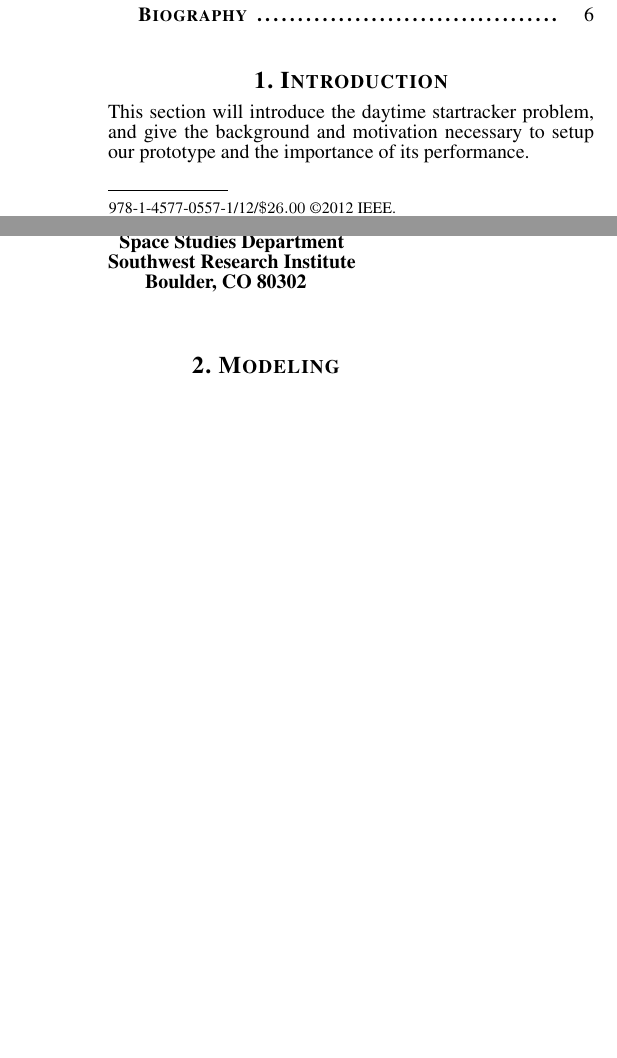
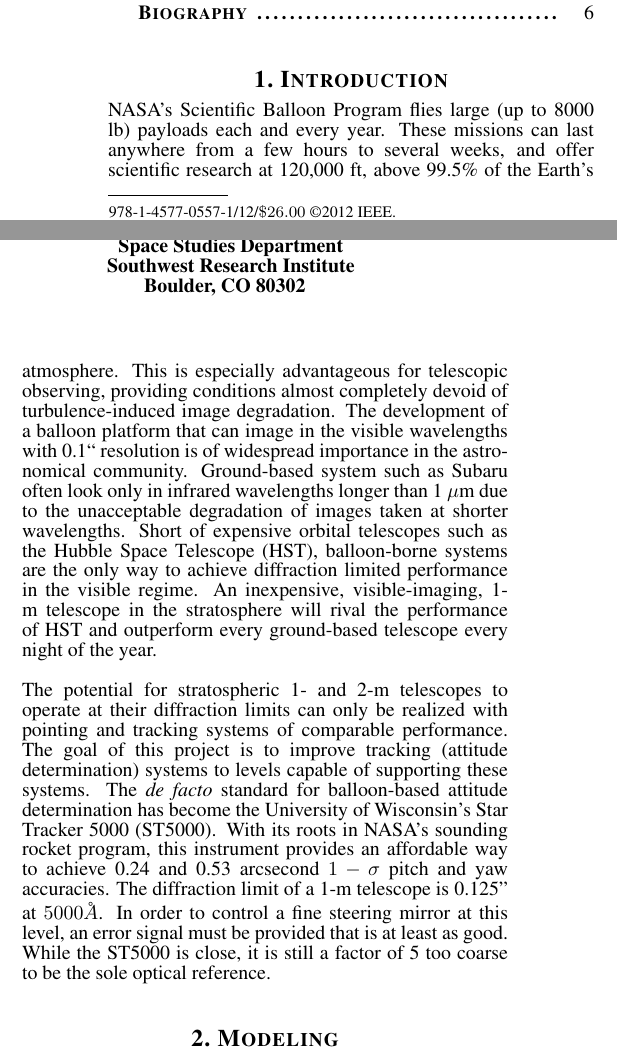
Before and after one commit to DayStarEngineering/Papers, a LaTeX paper (IEEE/IEEE_paper.tex): two parts of the columns of page 1 of 7, joined at a grey line, cut so that both start at the same text, the shorter picture padded with empty space. Compiled offline with pdfLaTeX.

Commit message:
started the intro

```diff
--- a/IEEE/IEEE_paper.tex
+++ b/IEEE/IEEE_paper.tex
@@ -75,7 +75,13 @@
 
 %-------------------------------------------------------------------------------------------------------
 \section{Introduction}
-This section will introduce the daytime startracker problem, and give the background and motivation necessary to setup our prototype and the importance of its performance.
+NASA's Scientific Balloon Program flies large (up to 8000 lb) payloads each and every year. These missions can last anywhere from a few hours to several weeks, and offer scientific research at 120,000 ft, above 99.5\% of the Earth's atmosphere. This is especially advantageous for telescopic observing, providing conditions almost completely devoid of turbulence-induced image degradation. The development of a balloon platform that can image in the visible wavelengths with 0.1`` resolution is of widespread importance in the astronomical community. Ground-based system such as Subaru often look only in infrared wavelengths longer than 1 $\mu$m due to the unacceptable degradation of images taken at shorter wavelengths. Short of expensive orbital telescopes such as the Hubble Space Telescope (HST), balloon-borne systems are the only way to achieve diffraction limited performance in the visible regime. An inexpensive, visible-imaging, 1-m telescope in the stratosphere will rival the performance of HST and outperform every ground-based telescope every night of the year.
+
+The potential for stratospheric 1- and 2-m telescopes to operate at their diffraction limits can only be realized with pointing and tracking systems of comparable performance. The goal of this project is to improve tracking (attitude determination) systems to levels capable of supporting these systems. The \textit{de facto} standard for balloon-based attitude determination has become the University of Wisconsin's Star Tracker 5000 (ST5000). With its roots in NASA's sounding rocket program, this instrument provides an affordable way to achieve 0.24 and 0.53 arcsecond $1-\sigma$ pitch and yaw accuracies. The diffraction limit of a 1-m telescope is 0.125'' at $5000 \AA{}$. In order to control a fine steering mirror at this level, an error signal must be provided that is at least as good. While the ST5000 is close, it is still a factor of 5 too coarse to be the sole optical reference.
+
+
+
+
 
 %-------------------------------------------------------------------------------------------------------
 \section{Modeling}
```
